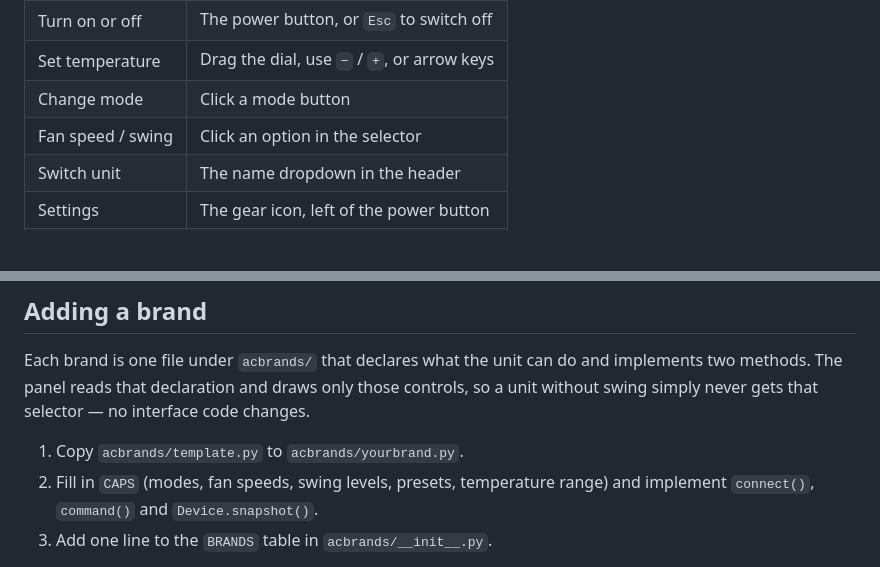
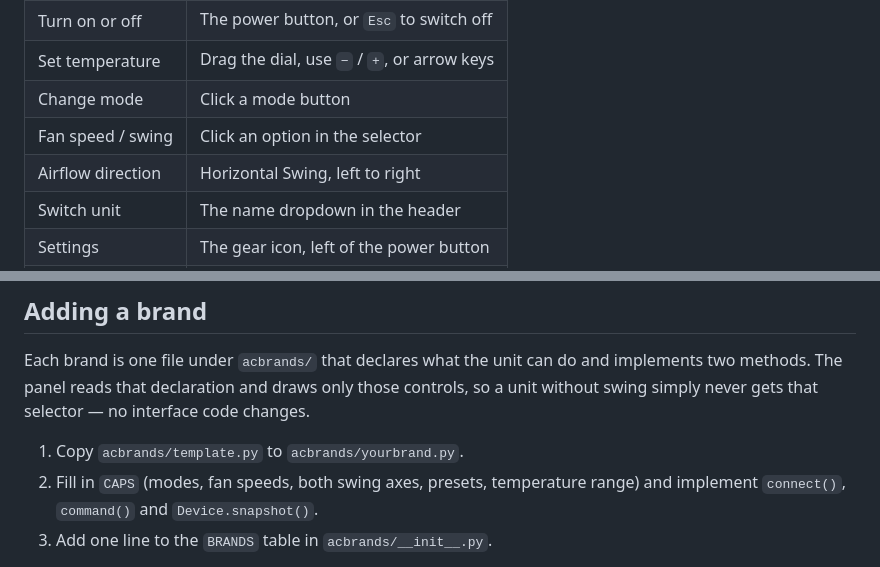
Before and after one commit to Bharathshiva24/AC-Widget, a Markdown page: README.md, 2 parts joined by grey strips. Rendered like a GitHub page; blank space fills up the shorter version.

```diff
--- a/README.md
+++ b/README.md
@@ -183,6 +188,7 @@ then `.env`, then the Keychain.
 | Set temperature | Drag the dial, use `−` / `+`, or arrow keys |
 | Change mode | Click a mode button |
 | Fan speed / swing | Click an option in the selector |
+| Airflow direction | Horizontal Swing, left to right |
 | Switch unit | The name dropdown in the header |
 | Settings | The gear icon, left of the power button |
 | Automation | Settings → **Automatic control** |
@@ -213,7 +219,8 @@ controls, so a unit without swing simply never gets that selector — no
 interface code changes.
 
 1. Copy `acbrands/template.py` to `acbrands/yourbrand.py`.
-2. Fill in `CAPS` (modes, fan speeds, swing levels, presets, temperature range)
+2. Fill in `CAPS` (modes, fan speeds, both swing axes, presets, temperature
+   range)
    and implement `connect()`, `command()` and `Device.snapshot()`.
 3. Add one line to the `BRANDS` table in `acbrands/__init__.py`.
 
```
Also changed, not shown: other parts of README.md (+7 -2 lines), docs/panel-dark.png, docs/panel-light.png, docs/panel-off.png, 5 other files.
